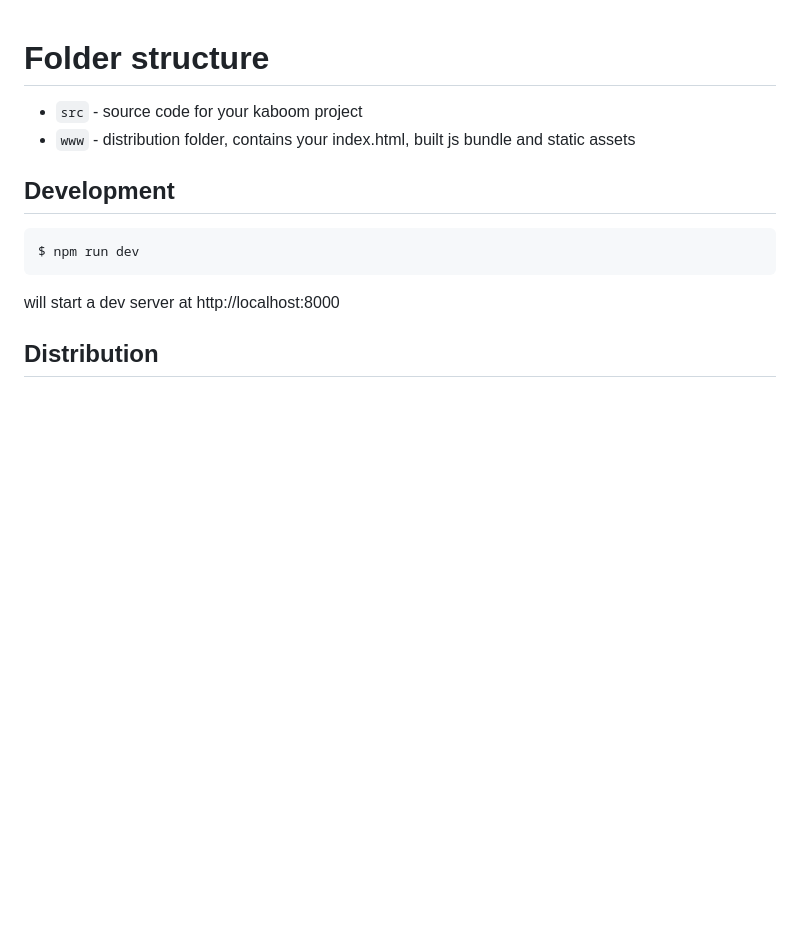
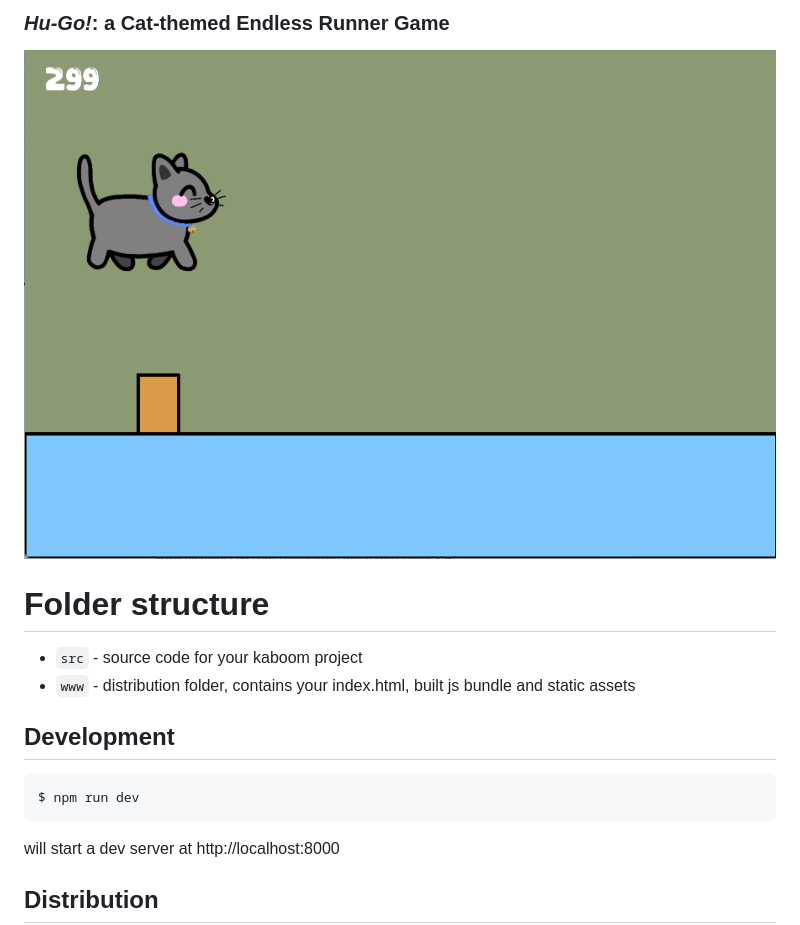
Before and after one commit to audrey-vmsy/Hu-Go-runner-game, a Markdown page: README.md, the part around the change printed below. Drawn GitHub-style; pictures changed too: www/gameplay1.png (added); blank space fills up the shorter version.

Commit message:
Small changes to README and floor height

```diff
--- a/README.md
+++ b/README.md
@@ -1,3 +1,7 @@
+### *Hu-Go!*: a Cat-themed Endless Runner Game
+
+![Alt text](www/gameplay1.png "Screenshot of gameplay")
+
 # Folder structure
 
 - `src` - source code for your kaboom project
```
Also changed, not shown: other parts of README.md (+1 -0 lines), 1 other file.
